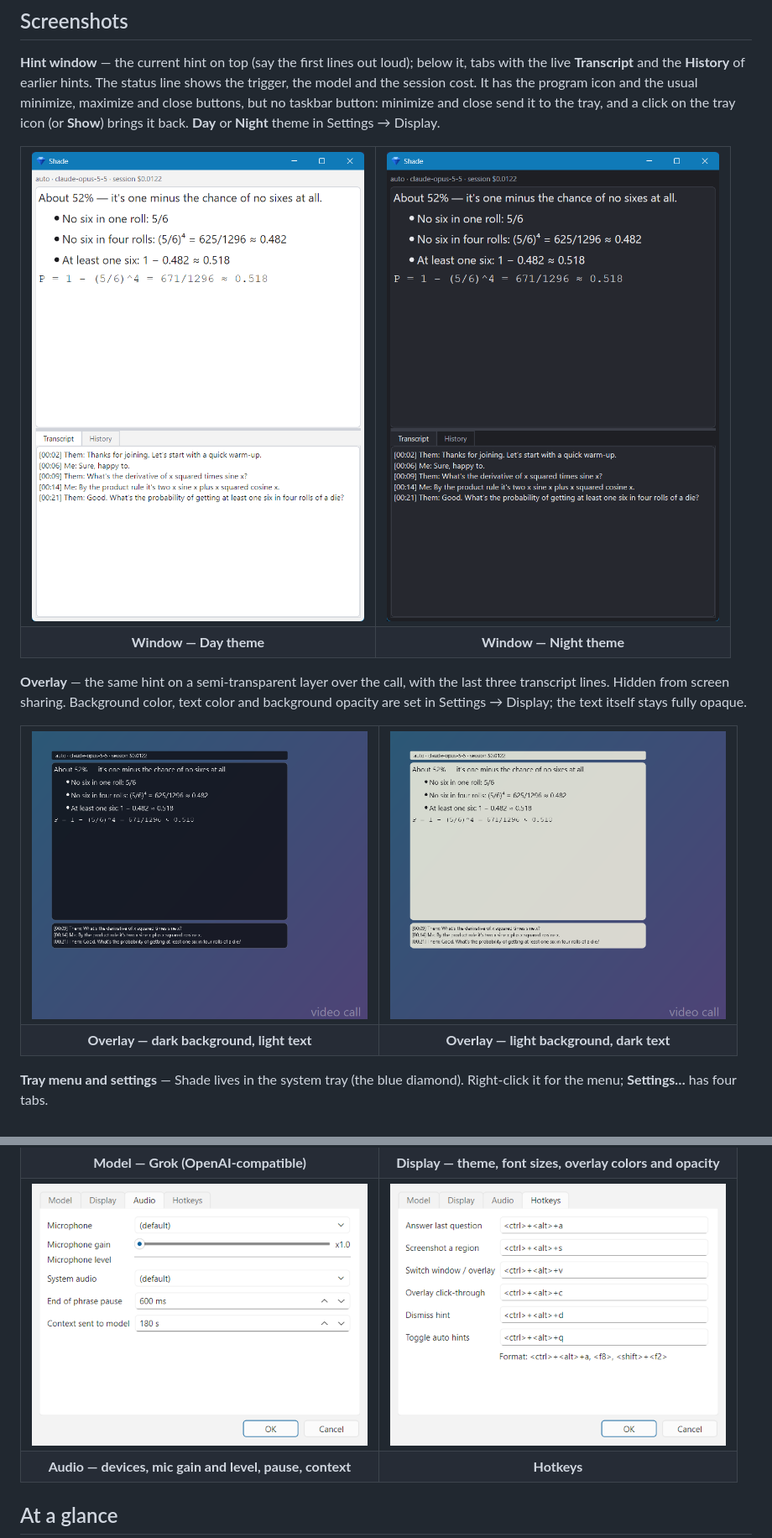
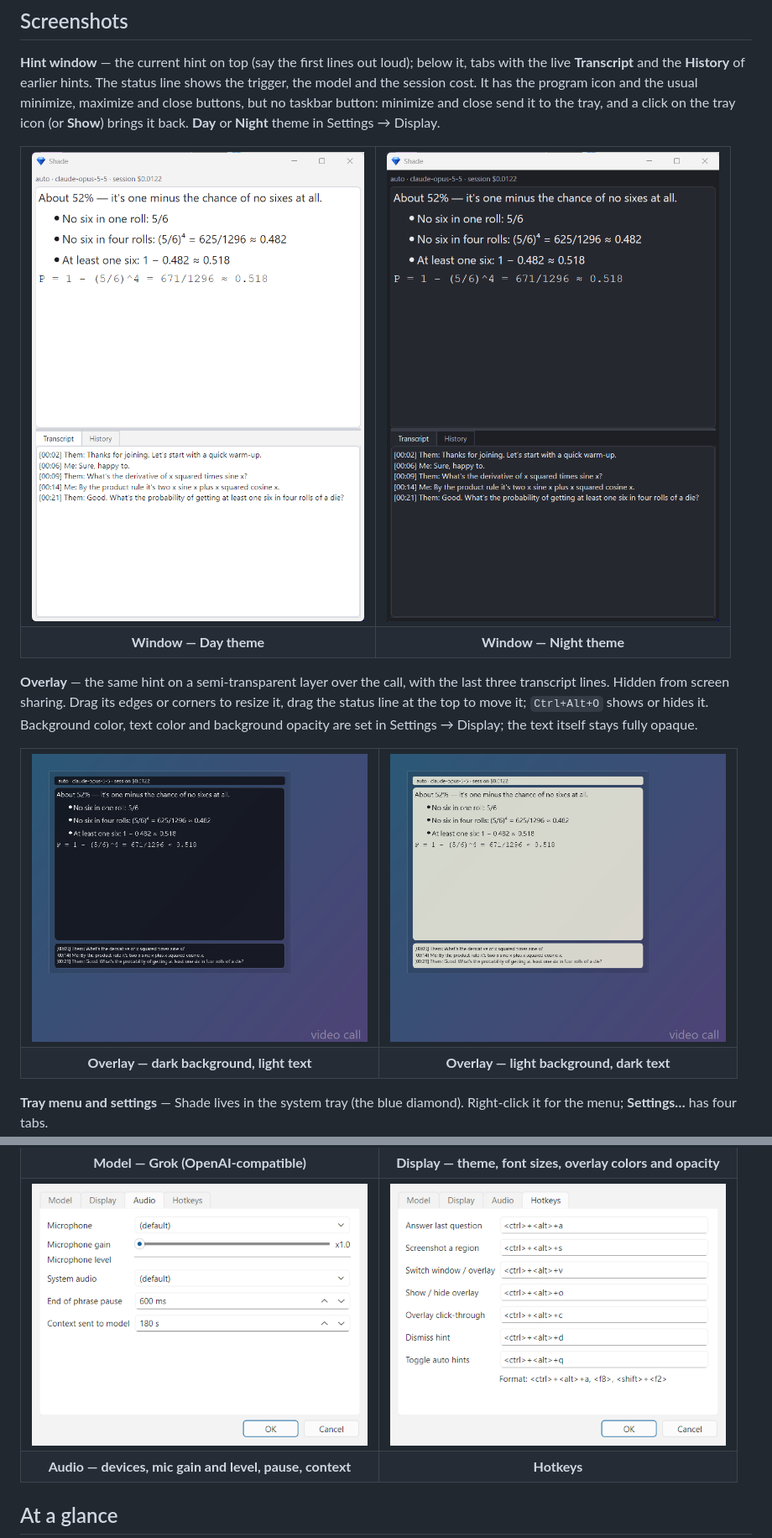
Before and after one commit to sibprojects/shade, a Markdown page: README.md, 2 parts joined by grey strips. Shown at 84% size. Rendered like a GitHub page; pictures changed too: docs/images/hint-window-day.png, docs/images/hint-window-night.png, docs/images/overlay-dark.png.

Commit message:
Overlay: resize by edges and corners, move by the status line; hotkey to show/hide the overlay

```diff
--- a/README.md
+++ b/README.md
@@ -40,7 +40,9 @@ Settings → Display.
 </table>
 
 **Overlay** — the same hint on a semi-transparent layer over the call, with
-the last three transcript lines. Hidden from screen sharing. Background
+the last three transcript lines. Hidden from screen sharing. Drag its edges
+or corners to resize it, drag the status line at the top to move it;
+`Ctrl+Alt+O` shows or hides it. Background
 color, text color and background opacity are set in Settings → Display;
 the text itself stays fully opaque.
 
```
Also changed, not shown: other parts of README.md (+1 -0 lines), 6 other files.
